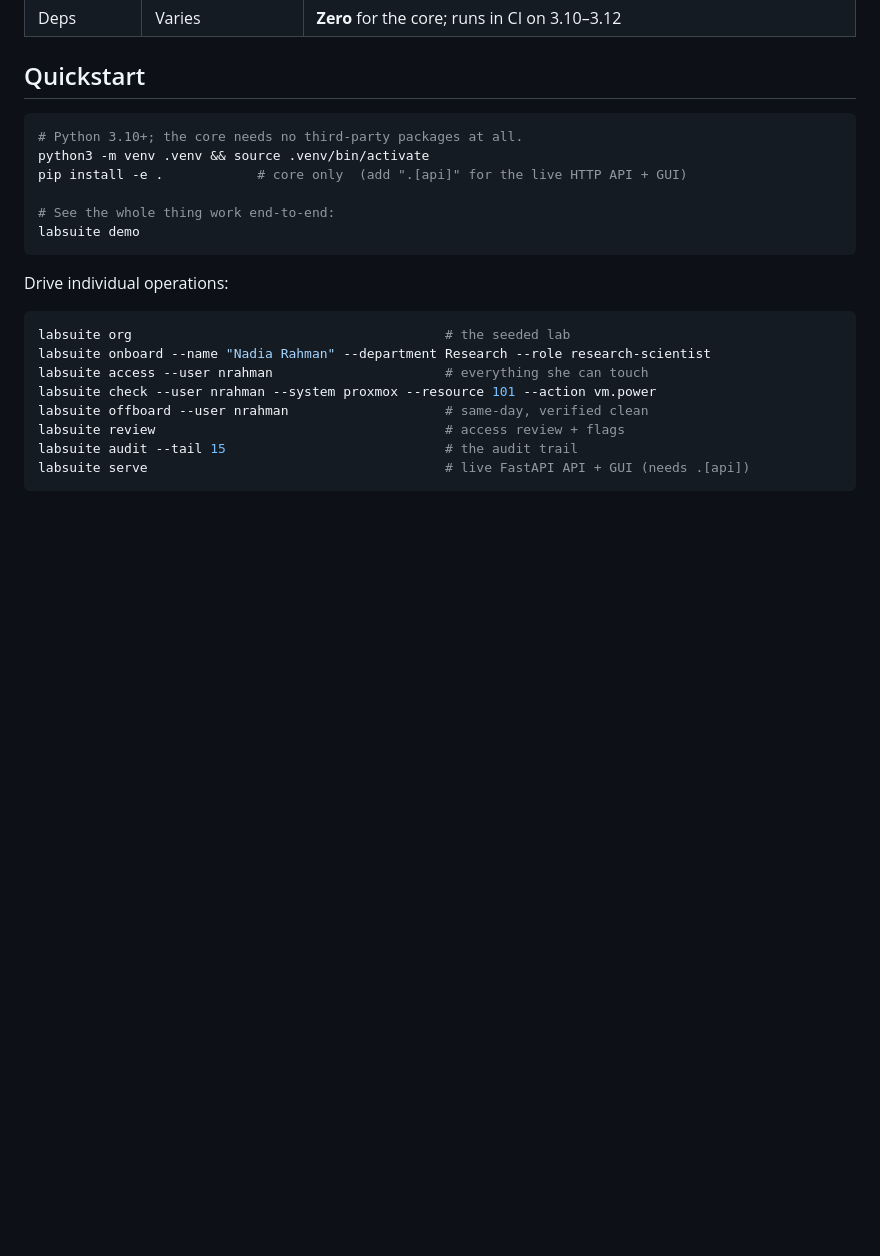
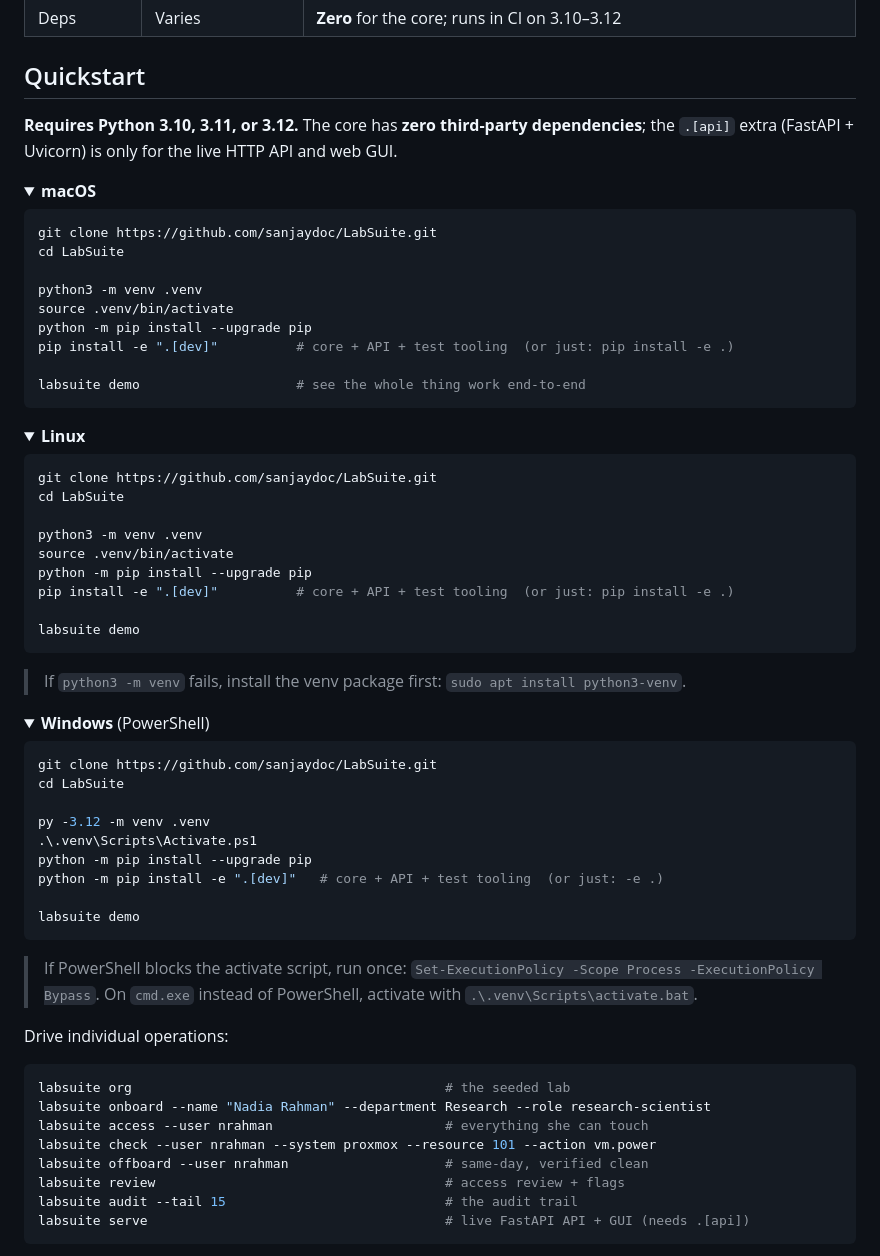
Before and after one commit to sanjaydoc/LabSuite, a Markdown page: README.md, the part around the change. GitHub-like rendering; folded sections open; blank space fills up the shorter version.

Commit message:
README: per-platform setup (macOS/Linux/Windows) with clone + install
Co-Authored-By: Claude Opus 4.8 <noreply@anthropic.com>
Claude-Session: https://claude.ai/code/session_01H9BehfGmiCrz3J15W18rc9

````diff
--- a/README.md
+++ b/README.md
@@ -160,14 +160,61 @@ onboarding, access resolution, and reviews with nothing installed.
 
 ## Quickstart
 
+**Requires Python 3.10, 3.11, or 3.12.** The core has **zero third-party
+dependencies**; the `.[api]` extra (FastAPI + Uvicorn) is only for the live HTTP
+API and web GUI.
+
+<details open>
+<summary><b>macOS</b></summary>
+
 ```bash
-# Python 3.10+; the core needs no third-party packages at all.
-python3 -m venv .venv && source .venv/bin/activate
-pip install -e .            # core only  (add ".[api]" for the live HTTP API + GUI)
+git clone https://github.com/sanjaydoc/LabSuite.git
+cd LabSuite
 
-# See the whole thing work end-to-end:
+python3 -m venv .venv
+source .venv/bin/activate
+python -m pip install --upgrade pip
+pip install -e ".[dev]"          # core + API + test tooling  (or just: pip install -e .)
+
+labsuite demo                    # see the whole thing work end-to-end
+```
+</details>
+
+<details>
+<summary><b>Linux</b></summary>
+
+```bash
+git clone https://github.com/sanjaydoc/LabSuite.git
+cd LabSuite
+
+python3 -m venv .venv
+source .venv/bin/activate
+python -m pip install --upgrade pip
+pip install -e ".[dev]"          # core + API + test tooling  (or just: pip install -e .)
+
 labsuite demo
 ```
+> If `python3 -m venv` fails, install the venv package first: `sudo apt install python3-venv`.
+</details>
+
+<details>
+<summary><b>Windows</b> (PowerShell)</summary>
+
+```powershell
+git clone https://github.com/sanjaydoc/LabSuite.git
+cd LabSuite
+
+py -3.12 -m venv .venv
+.\.venv\Scripts\Activate.ps1
+python -m pip install --upgrade pip
+python -m pip install -e ".[dev]"   # core + API + test tooling  (or just: -e .)
+
+labsuite demo
+```
+> If PowerShell blocks the activate script, run once:
+> `Set-ExecutionPolicy -Scope Process -ExecutionPolicy Bypass`.
+> On `cmd.exe` instead of PowerShell, activate with `.\.venv\Scripts\activate.bat`.
+</details>
 
 Drive individual operations:
 
````
